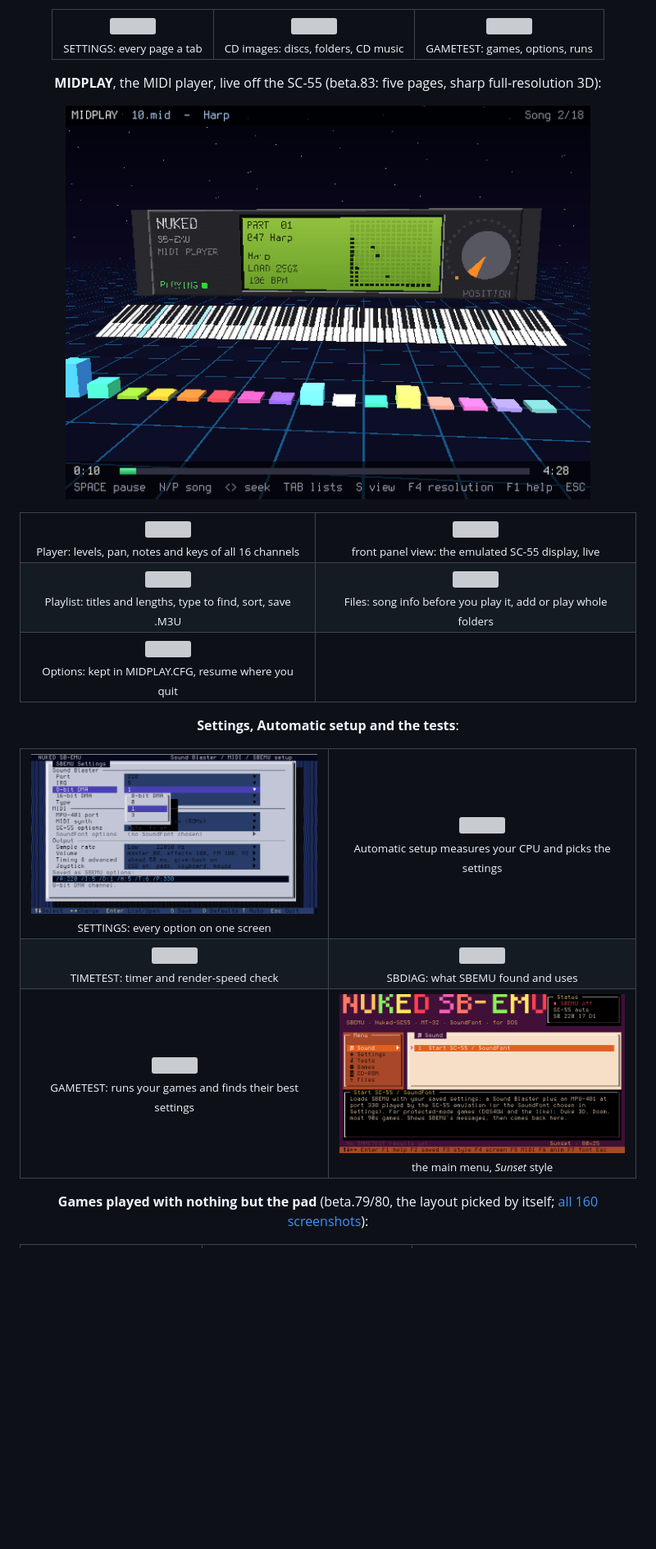
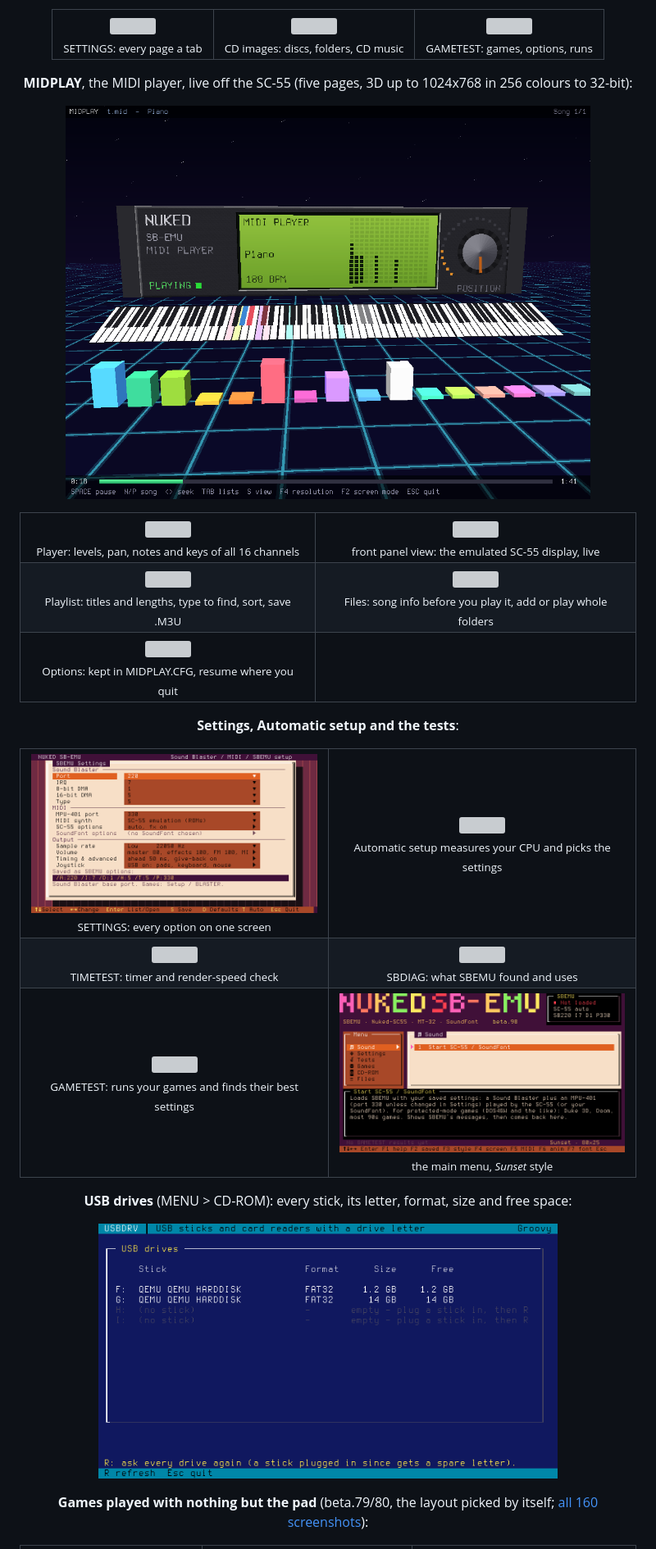
Before and after one commit to deon81997/NUKED-SBEMU-MUXED, a Markdown page: README.md, the part around one of its changes. Shown at 82% size. Rendered like a GitHub page; pictures changed too: docs/main-menu.png, docs/shots/midplay-3d.png, docs/shots/settings.png; blank space fills up the shorter version; grey boxes are pictures that could not be loaded.

Commit message:
Screenshots up to date (beta.98): main menu, the seven styles on the CD-ROM page, SETTINGS, MIDPLAY 3D at 1024x768, new USB drives screen
Co-Authored-By: Claude Opus 5.5 <noreply@anthropic.com>
Claude-Session: https://claude.ai/code/session_01S4c8MzAcmjhAGtqYqxjEHy

```diff
--- a/README.md
+++ b/README.md
@@ -652,7 +652,7 @@ works for some people.
 </tr>
 </table>
 
-<b>MIDPLAY</b>, the MIDI player, live off the SC-55 (beta.83: five pages, sharp full-resolution 3D):
+<b>MIDPLAY</b>, the MIDI player, live off the SC-55 (five pages, 3D up to 1024x768 in 256 colours to 32-bit):
 
 <picture><img src="docs/shots/midplay-3d.png" width="640" alt="MIDPLAY's 3D view: a sound module, a lit keyboard and channel columns"></picture>
 
@@ -687,6 +687,10 @@ works for some people.
 <td align="center"><picture><img src="docs/main-menu.png" width="420"></picture><br><sub>the main menu, <i>Sunset</i> style</sub></td>
 </tr>
 </table>
+
+<b>USB drives</b> (MENU &gt; CD-ROM): every stick, its letter, format, size and free space:
+
+<picture><img src="docs/shots/usbdrv.png" width="560" alt="USBDRV listing two FAT32 partitions of a USB stick and two spare letters"></picture>
 
 <b>Games played with nothing but the pad</b> (beta.79/80, the layout picked by itself; [all 160 screenshots](docs/padkeys-tests/README.md)):
 
```
Also changed, not shown: other parts of README.md (+1 -1 lines), docs/shots/menu-styles.gif.
